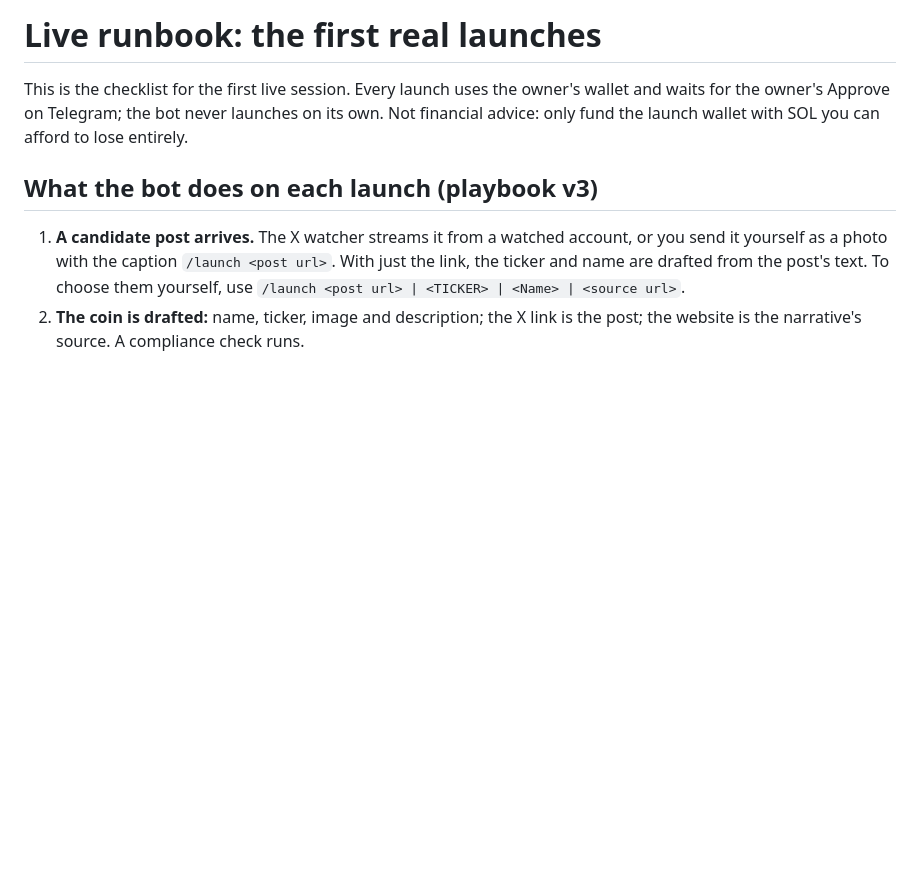
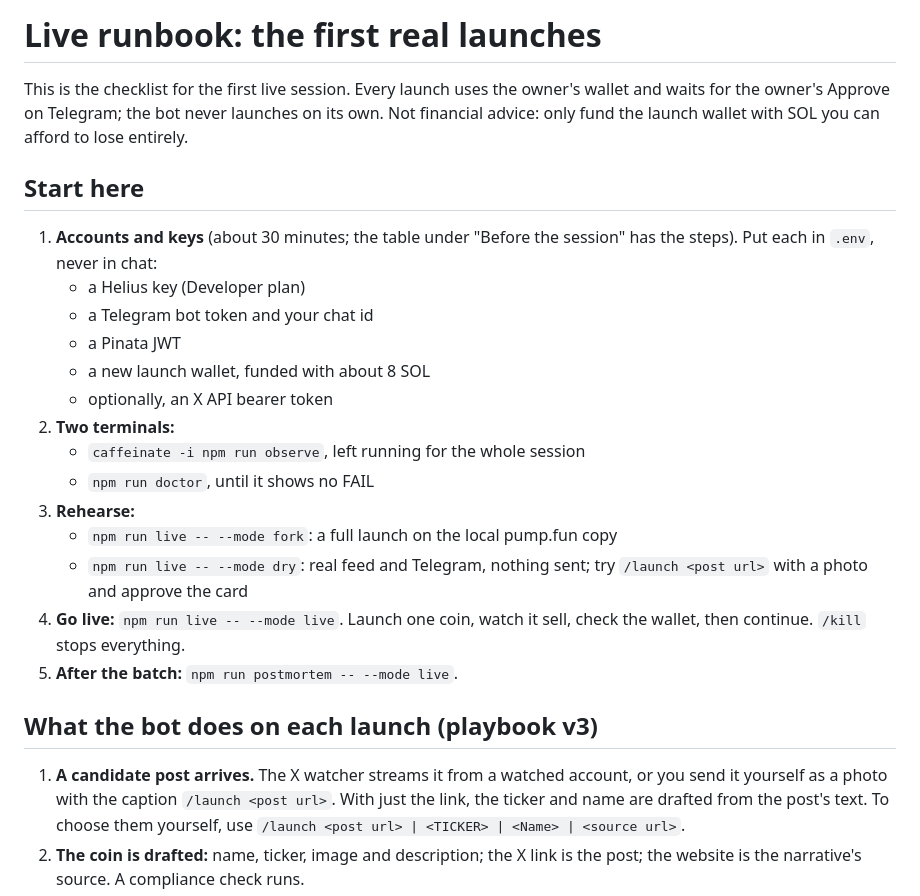
Before and after one commit to anxnd2211/memecoin-creation-bot, a Markdown page: docs/LIVE-RUNBOOK.md, the part around the change. Rendered like a GitHub page; blank space fills up the shorter version.

Commit message:
Runbook: a start-here checklist
Co-Authored-By: Claude Opus 5.5 <noreply@anthropic.com>

```diff
--- a/docs/LIVE-RUNBOOK.md
+++ b/docs/LIVE-RUNBOOK.md
@@ -3,6 +3,26 @@
 This is the checklist for the first live session. Every launch uses the owner's wallet and waits for the owner's
 Approve on Telegram; the bot never launches on its own. Not financial advice: only fund the launch wallet with SOL
 you can afford to lose entirely.
+
+## Start here
+
+1. **Accounts and keys** (about 30 minutes; the table under "Before the session" has the steps). Put each in `.env`,
+   never in chat:
+   - a Helius key (Developer plan)
+   - a Telegram bot token and your chat id
+   - a Pinata JWT
+   - a new launch wallet, funded with about 8 SOL
+   - optionally, an X API bearer token
+2. **Two terminals:**
+   - `caffeinate -i npm run observe`, left running for the whole session
+   - `npm run doctor`, until it shows no FAIL
+3. **Rehearse:**
+   - `npm run live -- --mode fork`: a full launch on the local pump.fun copy
+   - `npm run live -- --mode dry`: real feed and Telegram, nothing sent; try `/launch <post url>` with a photo and
+     approve the card
+4. **Go live:** `npm run live -- --mode live`. Launch one coin, watch it sell, check the wallet, then continue.
+   `/kill` stops everything.
+5. **After the batch:** `npm run postmortem -- --mode live`.
 
 ## What the bot does on each launch (playbook v3)
 
```
